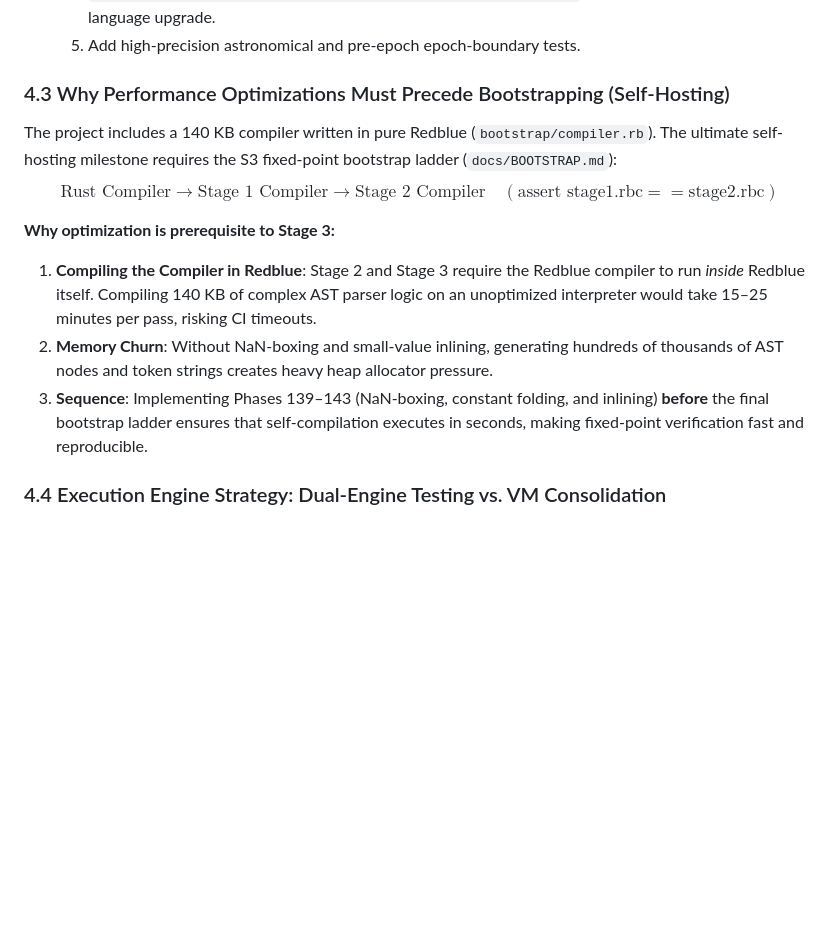
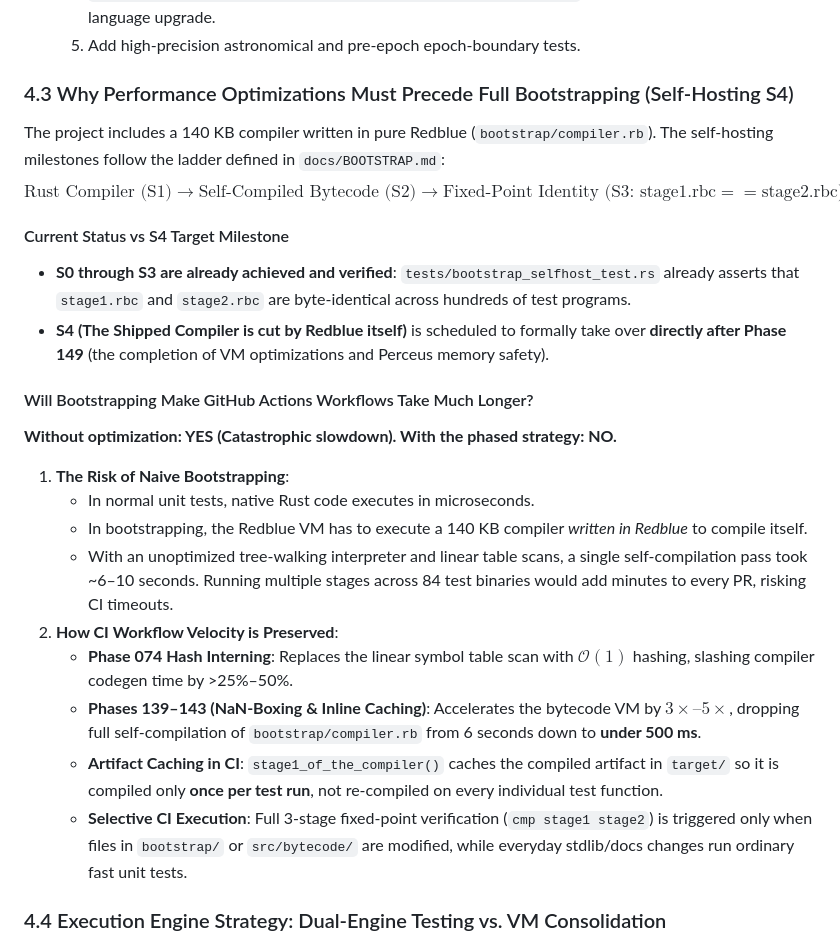
Before and after one commit to authorss81/redblue, a Markdown page: docs/FUTURE_ROADMAP_AND_DEFERRED.md, the part around the change. Drawn GitHub-style; blank space fills up the shorter version.

Commit message:
docs: clarify bootstrapping S4 timing and CI execution velocity

```diff
--- a/docs/FUTURE_ROADMAP_AND_DEFERRED.md
+++ b/docs/FUTURE_ROADMAP_AND_DEFERRED.md
@@ -129,15 +129,27 @@ The following VM and memory optimizations are queued to close the performance ga
   4. Formally re-scope `edge_time_from_unix_truncates_a_fractional_second_like_time_format` to `edge_time_from_unix_floors_negative_timestamps_posix_compliant` as an explicit, documented language upgrade.
   5. Add high-precision astronomical and pre-epoch epoch-boundary tests.
 
-### 4.3 Why Performance Optimizations Must Precede Bootstrapping (Self-Hosting)
+### 4.3 Why Performance Optimizations Must Precede Full Bootstrapping (Self-Hosting S4)
 
-The project includes a 140 KB compiler written in pure Redblue (`bootstrap/compiler.rb`). The ultimate self-hosting milestone requires the S3 fixed-point bootstrap ladder (`docs/BOOTSTRAP.md`):
-$$\text{Rust Compiler} \to \text{Stage 1 Compiler} \to \text{Stage 2 Compiler} \quad (\text{assert } \text{stage1.rbc} == \text{stage2.rbc})$$
+The project includes a 140 KB compiler written in pure Redblue (`bootstrap/compiler.rb`). The self-hosting milestones follow the ladder defined in `docs/BOOTSTRAP.md`:
+$$\text{Rust Compiler (S1)} \to \text{Self-Compiled Bytecode (S2)} \to \text{Fixed-Point Identity (S3: } \text{stage1.rbc} == \text{stage2.rbc}) \to \text{Shipped Release (S4)}$$
 
-**Why optimization is prerequisite to Stage 3:**
-1. **Compiling the Compiler in Redblue**: Stage 2 and Stage 3 require the Redblue compiler to run *inside* Redblue itself. Compiling 140 KB of complex AST parser logic on an unoptimized interpreter would take 15–25 minutes per pass, risking CI timeouts.
-2. **Memory Churn**: Without NaN-boxing and small-value inlining, generating hundreds of thousands of AST nodes and token strings creates heavy heap allocator pressure.
-3. **Sequence**: Implementing Phases 139–143 (NaN-boxing, constant folding, and inlining) **before** the final bootstrap ladder ensures that self-compilation executes in seconds, making fixed-point verification fast and reproducible.
+#### Current Status vs S4 Target Milestone
+- **S0 through S3 are already achieved and verified**: `tests/bootstrap_selfhost_test.rs` already asserts that `stage1.rbc` and `stage2.rbc` are byte-identical across hundreds of test programs.
+- **S4 (The Shipped Compiler is cut by Redblue itself)** is scheduled to formally take over **directly after Phase 149** (the completion of VM optimizations and Perceus memory safety).
+
+#### Will Bootstrapping Make GitHub Actions Workflows Take Much Longer?
+**Without optimization: YES (Catastrophic slowdown). With the phased strategy: NO.**
+
+1. **The Risk of Naive Bootstrapping**:
+   - In normal unit tests, native Rust code executes in microseconds.
+   - In bootstrapping, the Redblue VM has to execute a 140 KB compiler *written in Redblue* to compile itself.
+   - With an unoptimized tree-walking interpreter and linear table scans, a single self-compilation pass took ~6–10 seconds. Running multiple stages across 84 test binaries would add minutes to every PR, risking CI timeouts.
+2. **How CI Workflow Velocity is Preserved**:
+   - **Phase 074 Hash Interning**: Replaces the linear symbol table scan with $\mathcal{O}(1)$ hashing, slashing compiler codegen time by >25%–50%.
+   - **Phases 139–143 (NaN-Boxing & Inline Caching)**: Accelerates the bytecode VM by $3\times\text{--}5\times$, dropping full self-compilation of `bootstrap/compiler.rb` from 6 seconds down to **under 500 ms**.
+   - **Artifact Caching in CI**: `stage1_of_the_compiler()` caches the compiled artifact in `target/` so it is compiled only **once per test run**, not re-compiled on every individual test function.
+   - **Selective CI Execution**: Full 3-stage fixed-point verification (`cmp stage1 stage2`) is triggered only when files in `bootstrap/` or `src/bytecode/` are modified, while everyday stdlib/docs changes run ordinary fast unit tests.
 
 ### 4.4 Execution Engine Strategy: Dual-Engine Testing vs. VM Consolidation
 
```
